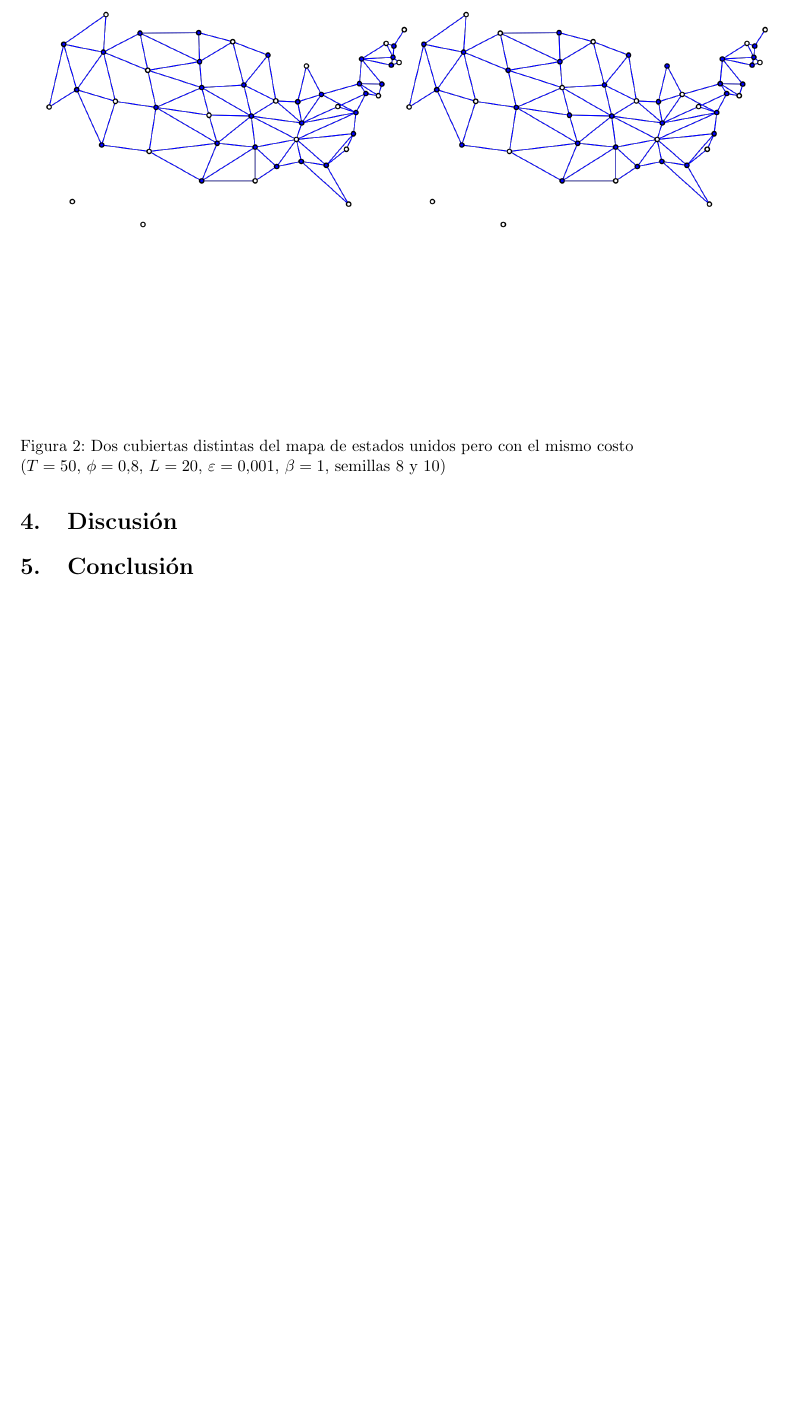
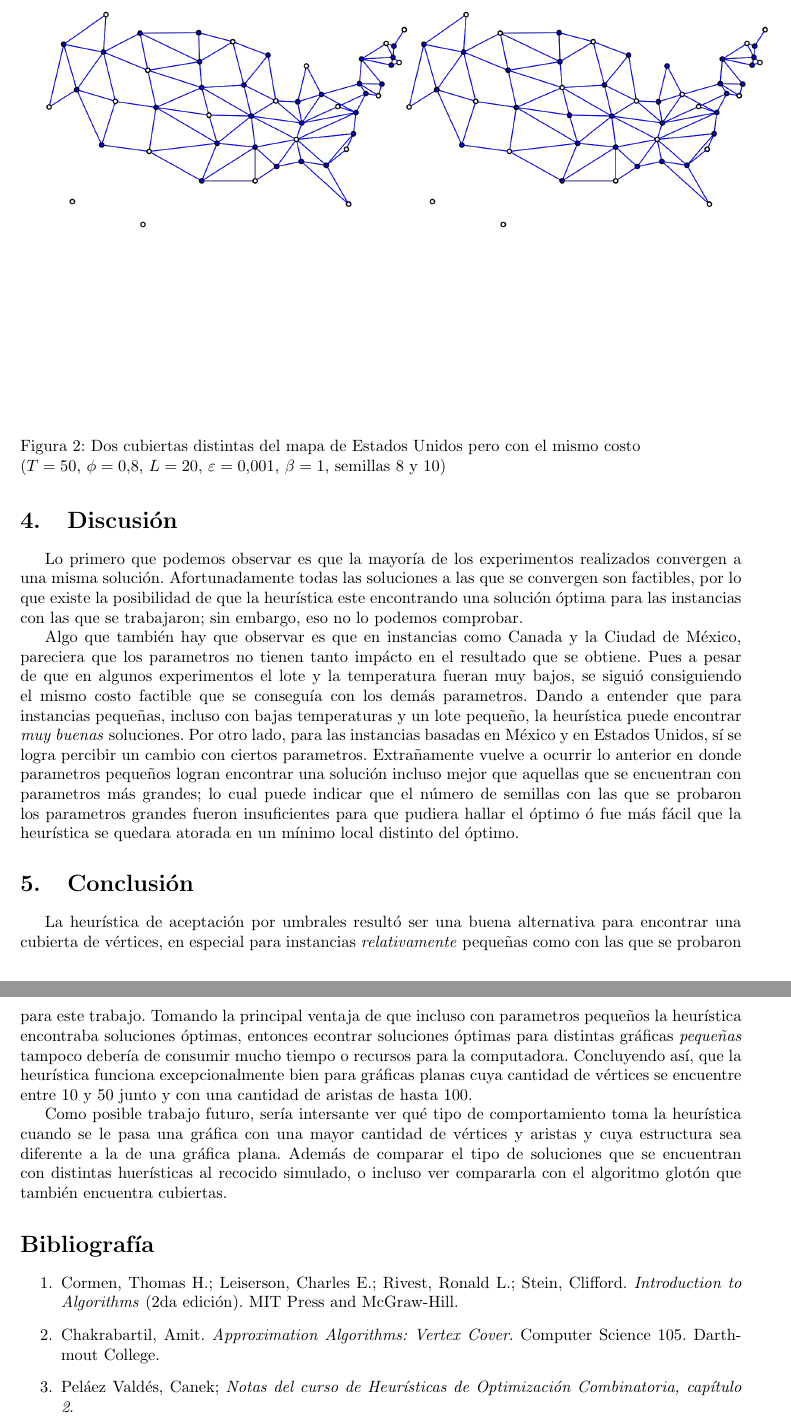
Before and after one commit to maucarrui/SimulatedAnnealingVertexCover, a LaTeX paper (reporte/Reporte.tex): part of page 7 of 7 before the commit and two parts of pages 7 and 8 of 8 after it, the two joined at a grey line, cut so that both start at the same text, the shorter picture padded with empty space. Compiled offline with pdfLaTeX.

Commit message:
Reporte completado.

```diff
--- a/reporte/Reporte.tex
+++ b/reporte/Reporte.tex
@@ -440,13 +440,62 @@
       \centering
       \includegraphics[scale=0.35]{usa2}
     \end{minipage}
-    \caption{Dos cubiertas distintas del mapa de estados unidos pero con el mismo
+    \caption{Dos cubiertas distintas del mapa de Estados Unidos pero con el mismo
       costo\\
       ($T=50$, $\phi=0.8$, $L=20$, $\varepsilon = 0.001$, $\beta=1$, semillas 8 y 10)}
   \end{figure}
 
   \section{Discusión} \label{discussion}
 
+  Lo primero que podemos observar es que la mayoría de los experimentos realizados
+  convergen a una misma solución. Afortunadamente todas las soluciones a las que se
+  convergen son factibles, por lo que existe la posibilidad de que la heurística este
+  encontrando una solución óptima para las instancias con las que se trabajaron;
+  sin embargo, eso no lo podemos comprobar.
+
+  Algo que también hay que observar es que en instancias como Canada y la Ciudad de
+  México, pareciera que los parametros no tienen tanto impácto en el resultado que
+  se obtiene. Pues a pesar de que en algunos experimentos el lote y la temperatura
+  fueran muy bajos, se siguió consiguiendo el mismo costo factible que se conseguía
+  con los demás parametros. Dando a entender que para instancias pequeñas, incluso
+  con bajas temperaturas y un lote pequeño, la heurística puede encontrar \tit{muy
+  buenas} soluciones. Por otro lado, para las instancias basadas en México y en
+  Estados Unidos, sí se logra percibir un cambio con ciertos parametros.
+  Extrañamente vuelve a ocurrir lo anterior en donde parametros pequeños logran
+  encontrar una solución incluso mejor que aquellas que se encuentran con parametros
+  más grandes; lo cual puede indicar que el número de semillas con las que se probaron
+  los parametros grandes fueron insuficientes para que pudiera hallar el óptimo ó
+  fue más fácil que la heurística se quedara atorada en un mínimo local distinto
+  del óptimo.
+
   \section{Conclusión} \label{conclussion}
 
+  La heurística de aceptación por umbrales resultó ser una buena alternativa
+  para encontrar una cubierta de vértices, en especial para instancias
+  \tit{relativamente} pequeñas como con las que se probaron para este trabajo.
+  Tomando la principal ventaja de que incluso con parametros pequeños la heurística
+  encontraba soluciones óptimas, entonces econtrar soluciones óptimas para distintas
+  gráficas \tit{pequeñas} tampoco debería de consumir mucho tiempo o recursos para
+  la computadora. Concluyendo así, que la heurística funciona excepcionalmente
+  bien para gráficas planas cuya cantidad de vértices se encuentre entre
+  10 y 50 junto y con una cantidad de aristas de hasta 100.
+
+  Como posible trabajo futuro, sería intersante ver qué tipo de comportamiento
+  toma la heurística cuando se le pasa una gráfica con una mayor cantidad de
+  vértices y aristas y cuya estructura sea diferente a la de una gráfica plana.
+  Además de comparar el tipo de soluciones que se encuentran con distintas
+  huerísticas al recocido simulado, o incluso ver compararla con el
+  algoritmo glotón que también encuentra cubiertas.
+
+  \section*{Bibliografía} \label{biblio}
+
+  \begin{enumerate}
+    \item Cormen, Thomas H.; Leiserson, Charles E.; Rivest, Ronald L.; Stein, Clifford.
+      \tit{Introduction to Algorithms} (2da edición). MIT Press and McGraw-Hill.
+    \item Chakrabartil, Amit. \tit{Approximation Algorithms: Vertex Cover}. Computer
+      Science 105. Darthmout College.
+    \item Peláez Valdés, Canek; \tit{Notas del curso de Heurísticas de Optimización
+      Combinatoria, capítulo 2}.
+  \end{enumerate}
+
 \end{document}
```
